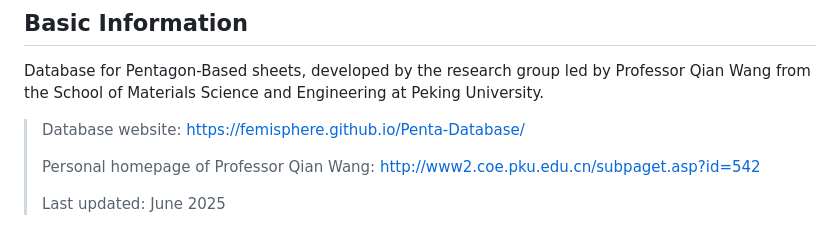
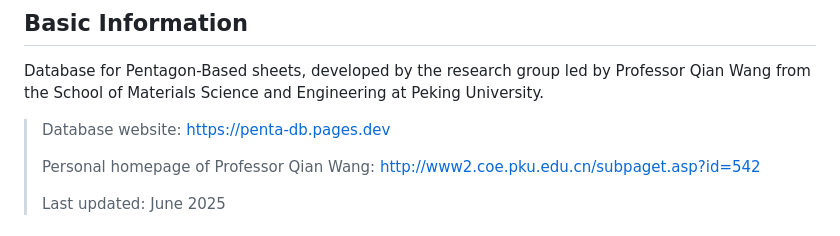
Before and after one commit to FemiSphere/Penta-Database, a Markdown page: README.md, the part around the change. Rendered like a GitHub page.

```diff
--- a/README.md
+++ b/README.md
@@ -2,7 +2,7 @@
 ## Basic Information
 Database for Pentagon-Based sheets,  developed by the research group led by Professor Qian Wang from the School of Materials Science and Engineering at Peking University.
 
-> Database website: https://femisphere.github.io/Penta-Database/
+> Database website: https://penta-db.pages.dev
 >
 > Personal homepage of Professor Qian Wang: http://www2.coe.pku.edu.cn/subpaget.asp?id=542
 >
```
